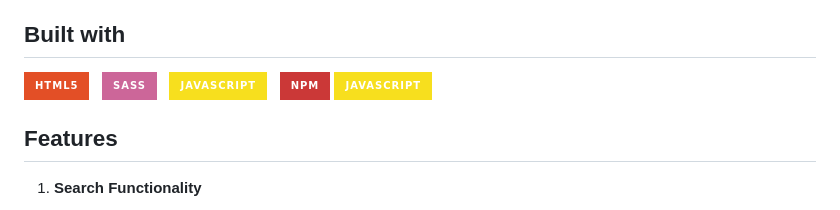
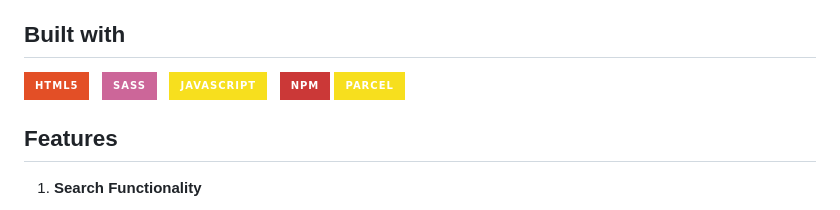
Before and after one commit to darshit-git029/frokify-recipe-Website, a Markdown page: README.md, the part around the change. GitHub-like rendering; badges without logos.

```diff
--- a/README.md
+++ b/README.md
@@ -37,7 +37,7 @@ Forkify is a web application designed to simplify the process of discovering and
 
 ## Built with
 
-![HTML5](https://img.shields.io/badge/html5-%23E34F26.svg?style=for-the-badge&logo=html5&logoColor=white) &nbsp; ![sass](https://img.shields.io/badge/sass-CC6699.svg?style=for-the-badge&logo=sass&logoColor=white) &nbsp; ![JavaScript](https://img.shields.io/badge/JavaScript%20-%23F7DF1E.svg?style=for-the-badge&logo=javascript&logoColor=black) &nbsp; ![npm](https://img.shields.io/badge/npm%20-CB3837.svg?style=for-the-badge&logo=npm&logoColor=white) ![parcel](https://img.shields.io/badge/JavaScript%20-%23F7DF1E.svg?style=for-the-badge&logo=javascript&logoColor=black)&nbsp;
+![HTML5](https://img.shields.io/badge/html5-%23E34F26.svg?style=for-the-badge&logo=html5&logoColor=white) &nbsp; ![sass](https://img.shields.io/badge/sass-CC6699.svg?style=for-the-badge&logo=sass&logoColor=white) &nbsp; ![JavaScript](https://img.shields.io/badge/JavaScript%20-%23F7DF1E.svg?style=for-the-badge&logo=javascript&logoColor=black) &nbsp; ![npm](https://img.shields.io/badge/npm%20-CB3837.svg?style=for-the-badge&logo=npm&logoColor=white) ![parcel](https://img.shields.io/badge/parcel%20-%23F7DF1E.svg?style=for-the-badge&logo=parcel&logoColor=black)&nbsp;
 
 ## Features
 
```
